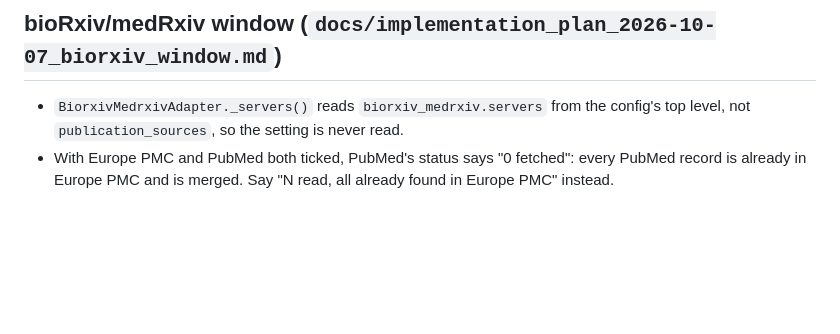
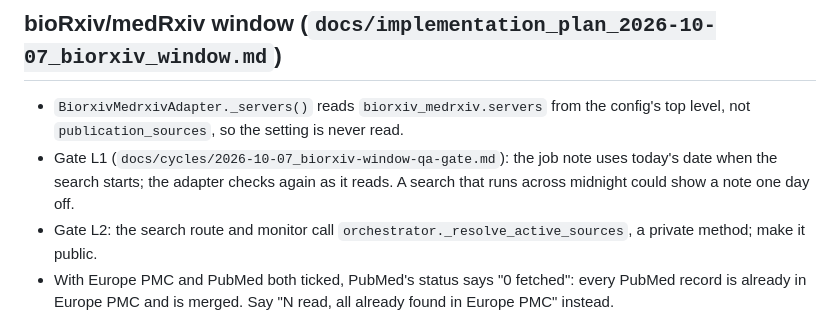
Before and after one commit to dbgnvan2/biorx, a Markdown page: TODO.md, the part around the change. GitHub-like rendering; blank space fills up the shorter version.

Commit message:
docs: bioRxiv window gate (APPROVED) and its two low findings in TODO
Co-Authored-By: Claude Opus 5.5 <noreply@anthropic.com>

```diff
--- a/TODO.md
+++ b/TODO.md
@@ -7,6 +7,11 @@
 
 - `BiorxivMedrxivAdapter._servers()` reads `biorxiv_medrxiv.servers` from the
   config's top level, not `publication_sources`, so the setting is never read.
+- Gate L1 (`docs/cycles/2026-10-07_biorxiv-window-qa-gate.md`): the job note
+  uses today's date when the search starts; the adapter checks again as it
+  reads. A search that runs across midnight could show a note one day off.
+- Gate L2: the search route and monitor call
+  `orchestrator._resolve_active_sources`, a private method; make it public.
 - With Europe PMC and PubMed both ticked, PubMed's status says "0 fetched":
   every PubMed record is already in Europe PMC and is merged. Say "N read, all
   already found in Europe PMC" instead.
```
Also changed, not shown: docs/cycles/2026-10-07_biorxiv-window-qa-gate.md (added, +152 -0 lines).
